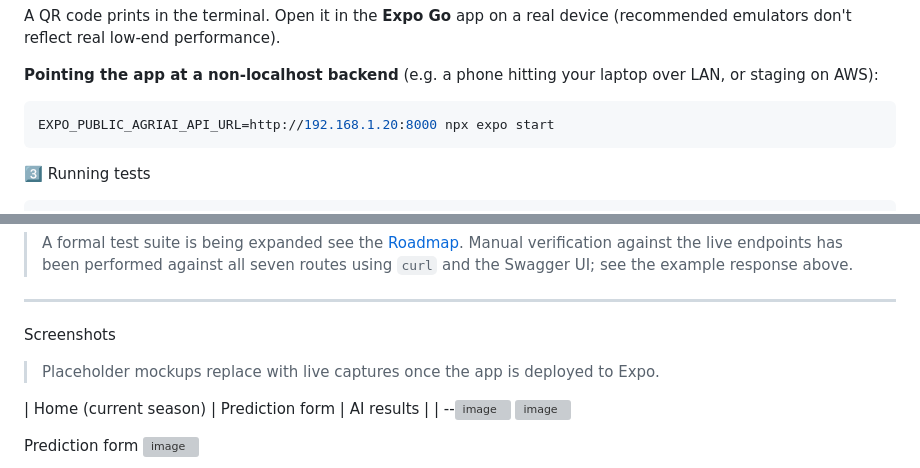
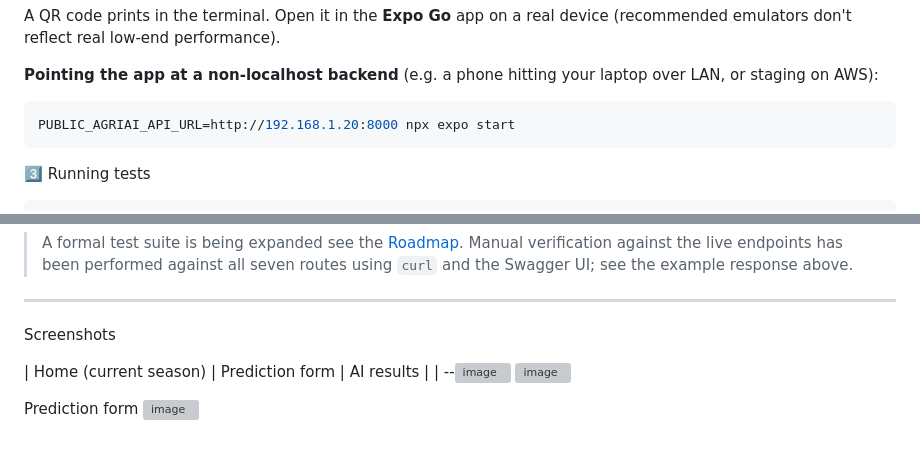
Before and after one commit to JulietChinenyeDuru/agriAI-insights, a Markdown page: README.md, 2 parts joined by grey strips. Drawn GitHub-style; blank space fills up the shorter version; grey boxes are pictures that could not be loaded.

Commit message:
Update README.md
Signed-off-by: JULIET CHINENYE DURU <durujulietchinenye@gmail.com>

````diff
--- a/README.md
+++ b/README.md
@@ -209,7 +209,7 @@ A QR code prints in the terminal. Open it in the **Expo Go** app on a real devic
 **Pointing the app at a non-localhost backend** (e.g. a phone hitting your laptop over LAN, or staging on AWS):
 
 ```bash
-EXPO_PUBLIC_AGRIAI_API_URL=http://192.168.1.20:8000 npx expo start
+PUBLIC_AGRIAI_API_URL=http://192.168.1.20:8000 npx expo start
 ```
 
 3️⃣ Running tests
@@ -230,8 +230,6 @@ npm test
 ---
 
  Screenshots
-
-> Placeholder mockups replace with live captures once the app is deployed to Expo.
 
 | Home (current season) | Prediction form | AI results |
 | --<img width="1906" height="922" alt="image" src="https://github.com/user-attachments/assets/7bb3e7e5-2de4-45a8-a78f-ce3e5fff3d90" />
````
